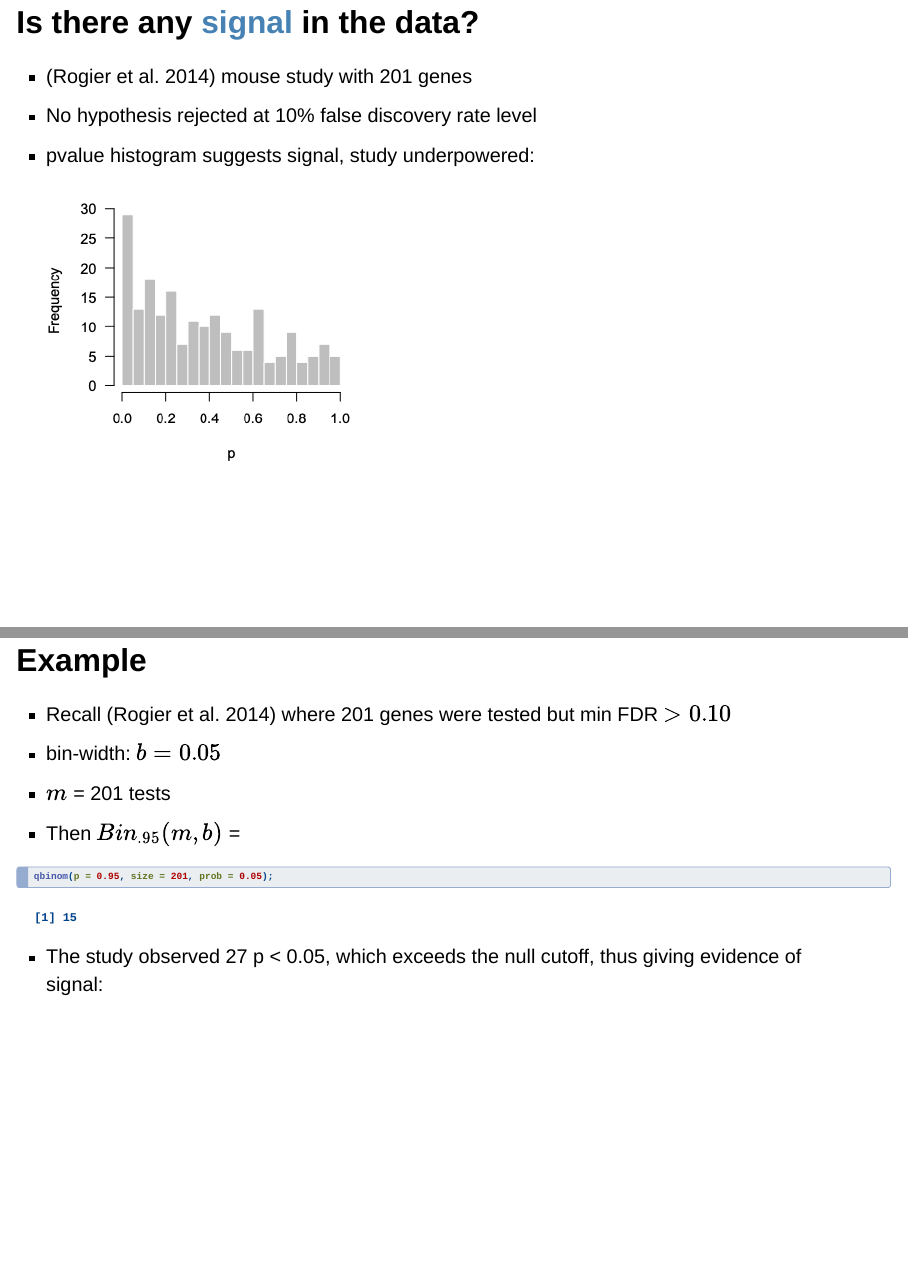
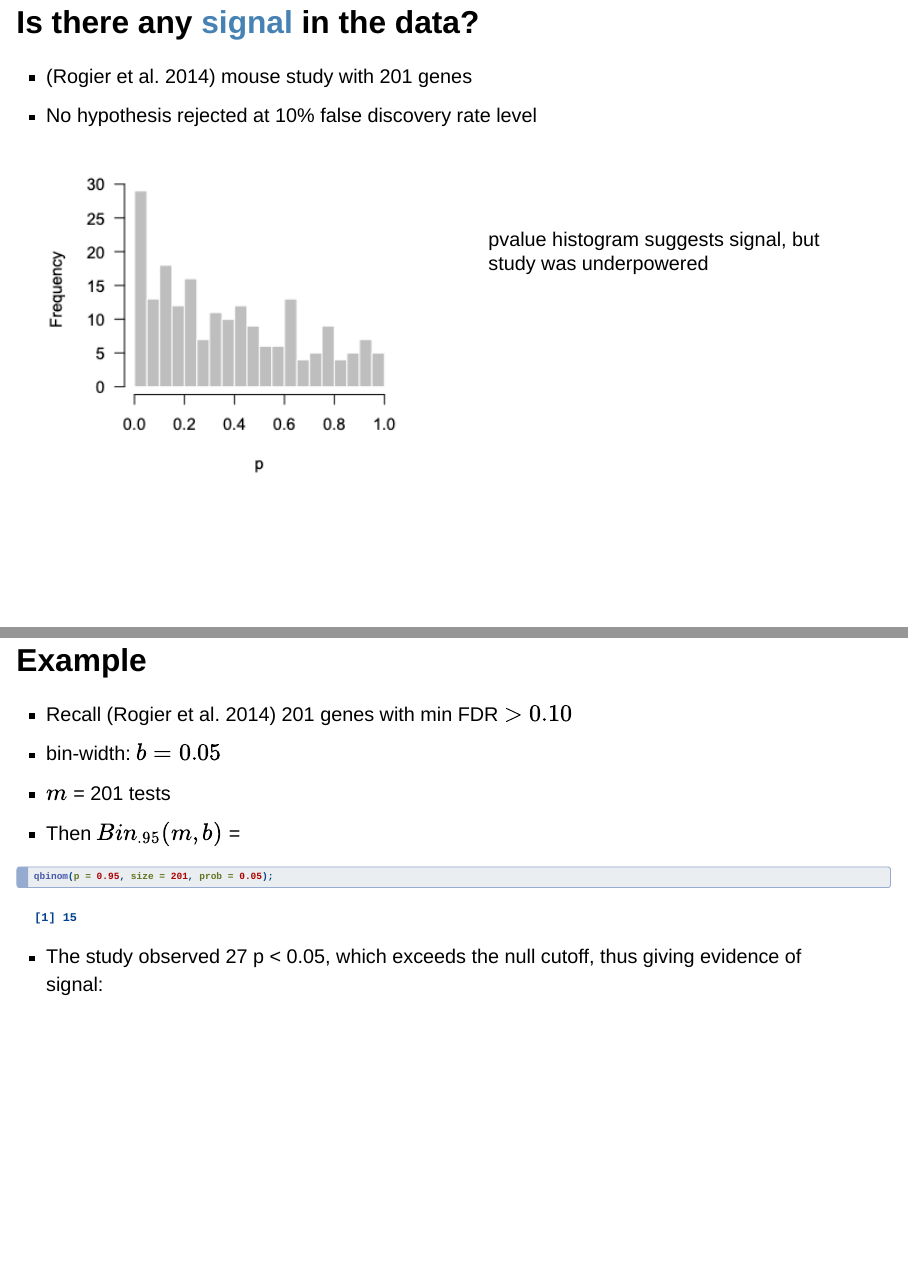
Before and after one commit to jarbet/presentation-pvalue-histograms, a Quarto document (index.qmd): pages 8 and 12 of 20, joined at a grey line. Rendered offline with R 4.5, knitr and Pandoc in place of Quarto, with nearby package versions; drawn as Slidy slides in place of the format the file asks for; some code elsewhere in the file could not run offline.

Commit message:
misc edits

```diff
--- a/index.qmd
+++ b/index.qmd
@@ -104,14 +104,21 @@ q <- p.adjust(pvals$p, method = 'fdr');
 
 * [@rogier2014] mouse study with 201 genes
 * No hypothesis rejected at 10% false discovery rate level
-* pvalue histogram suggests signal, study underpowered:
 
-. . .
+:::: {.columns}
 
-:::{.column-body-outset}
+::: {.column width="50%" .fragment}
+![](./figures/signal_lowpower.png){width=100%}
+:::
 
-![](./figures/signal_lowpower.png){width=40%}
+::: {.column width="50%" .fragment}
+
+<br>
+<br>
+
+pvalue histogram suggests signal, but study was underpowered
 :::
+::::
 
 ## "Regular" pvalue histogram
 
@@ -165,7 +172,7 @@ Suggests a problem in your study or analysis:
 
 ## Example
 
-* Recall [@rogier2014] where 201 genes were tested but min FDR $> 0.10$
+* Recall [@rogier2014] 201 genes with min FDR $> 0.10$
 * bin-width: $b = 0.05$
 * $m$ = 201 tests
 * Then $Bin_{.95}(m, b)$ =
```
Also changed, not shown: docs/search.json, index.qmd (4 more changed lines), 1 other file.
